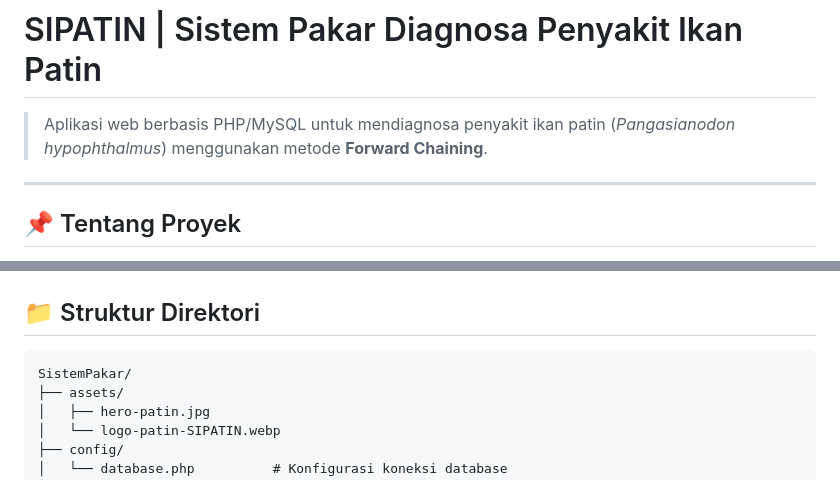
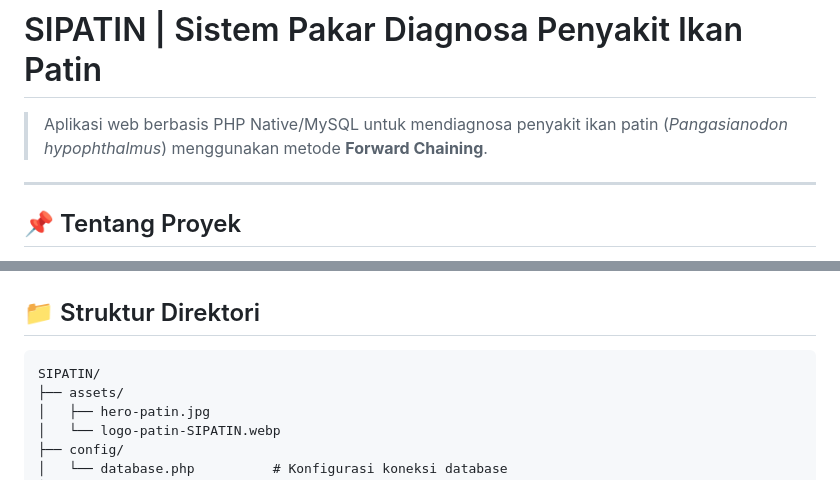
Before and after one commit to RadhityaAlhafizz/SIPATIN, a Markdown page: README.md, 2 parts joined by grey strips. GitHub-like rendering.

Commit message:
Revise project name and directory structure
Updated project name and directory structure in README.

````diff
--- a/README.md
+++ b/README.md
@@ -1,6 +1,6 @@
 # SIPATIN | Sistem Pakar Diagnosa Penyakit Ikan Patin
 
-> Aplikasi web berbasis PHP/MySQL untuk mendiagnosa penyakit ikan patin (*Pangasianodon hypophthalmus*) menggunakan metode **Forward Chaining**.
+> Aplikasi web berbasis PHP Native/MySQL untuk mendiagnosa penyakit ikan patin (*Pangasianodon hypophthalmus*) menggunakan metode **Forward Chaining**.
 
 ---
 
@@ -58,7 +58,7 @@ Persentase = (Jumlah Gejala Cocok / Total Gejala Penyakit) × 100%
 ## 📁 Struktur Direktori
 
 ```
-SistemPakar/
+SIPATIN/
 ├── assets/
 │   ├── hero-patin.jpg
 │   └── logo-patin-SIPATIN.webp
````
